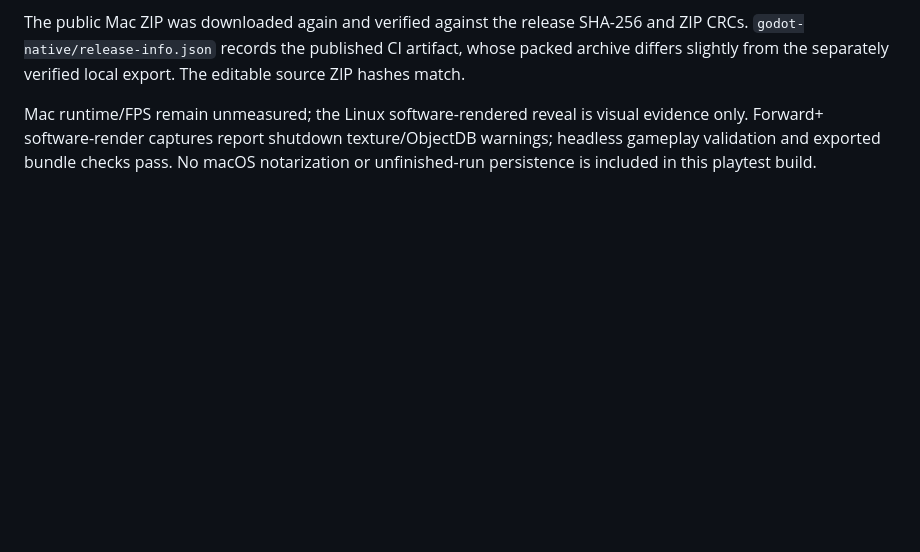
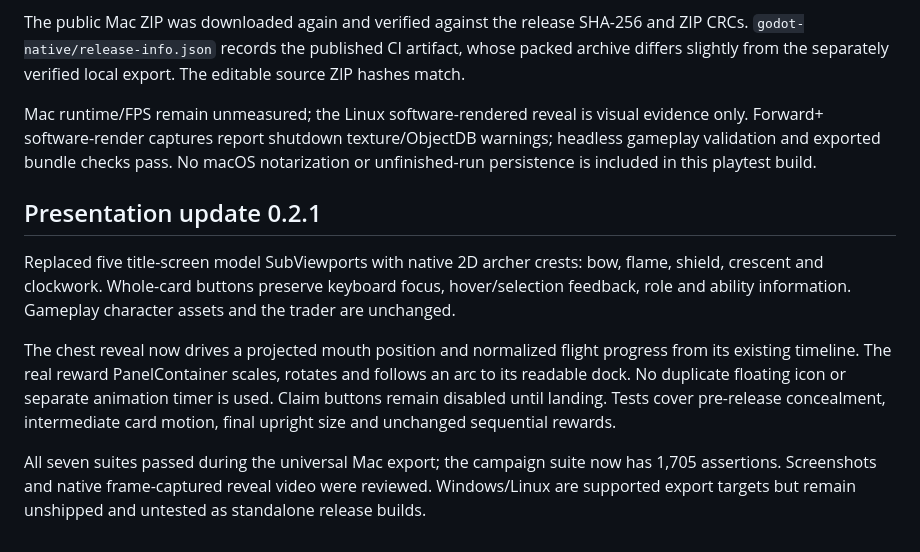
Before and after one commit to maddoxmoye/Codex, a Markdown page: docs/EMBERWOOD-EXPANSION.md, the part around the change. GitHub-like rendering; blank space fills up the shorter version.

```diff
--- a/docs/EMBERWOOD-EXPANSION.md
+++ b/docs/EMBERWOOD-EXPANSION.md
@@ -27,3 +27,12 @@ Successful release workflow: https://github.com/maddoxmoye/Codex/actions/runs/39
 The public Mac ZIP was downloaded again and verified against the release SHA-256 and ZIP CRCs. `godot-native/release-info.json` records the published CI artifact, whose packed archive differs slightly from the separately verified local export. The editable source ZIP hashes match.
 
 Mac runtime/FPS remain unmeasured; the Linux software-rendered reveal is visual evidence only. Forward+ software-render captures report shutdown texture/ObjectDB warnings; headless gameplay validation and exported bundle checks pass. No macOS notarization or unfinished-run persistence is included in this playtest build.
+
+
+## Presentation update 0.2.1
+
+Replaced five title-screen model SubViewports with native 2D archer crests: bow, flame, shield, crescent and clockwork. Whole-card buttons preserve keyboard focus, hover/selection feedback, role and ability information. Gameplay character assets and the trader are unchanged.
+
+The chest reveal now drives a projected mouth position and normalized flight progress from its existing timeline. The real reward PanelContainer scales, rotates and follows an arc to its readable dock. No duplicate floating icon or separate animation timer is used. Claim buttons remain disabled until landing. Tests cover pre-release concealment, intermediate card motion, final upright size and unchanged sequential rewards.
+
+All seven suites passed during the universal Mac export; the campaign suite now has 1,705 assertions. Screenshots and native frame-captured reveal video were reviewed. Windows/Linux are supported export targets but remain unshipped and untested as standalone release builds.
```
Also changed, not shown: godot-native/MAC_README.md (+3 -1 lines), godot-native/README.md (+8 -2 lines), godot-native/preview/characters.png, godot-native/preview/mythic-chest.png, godot-native/preview/woodland-chest.png, 10 other files.
